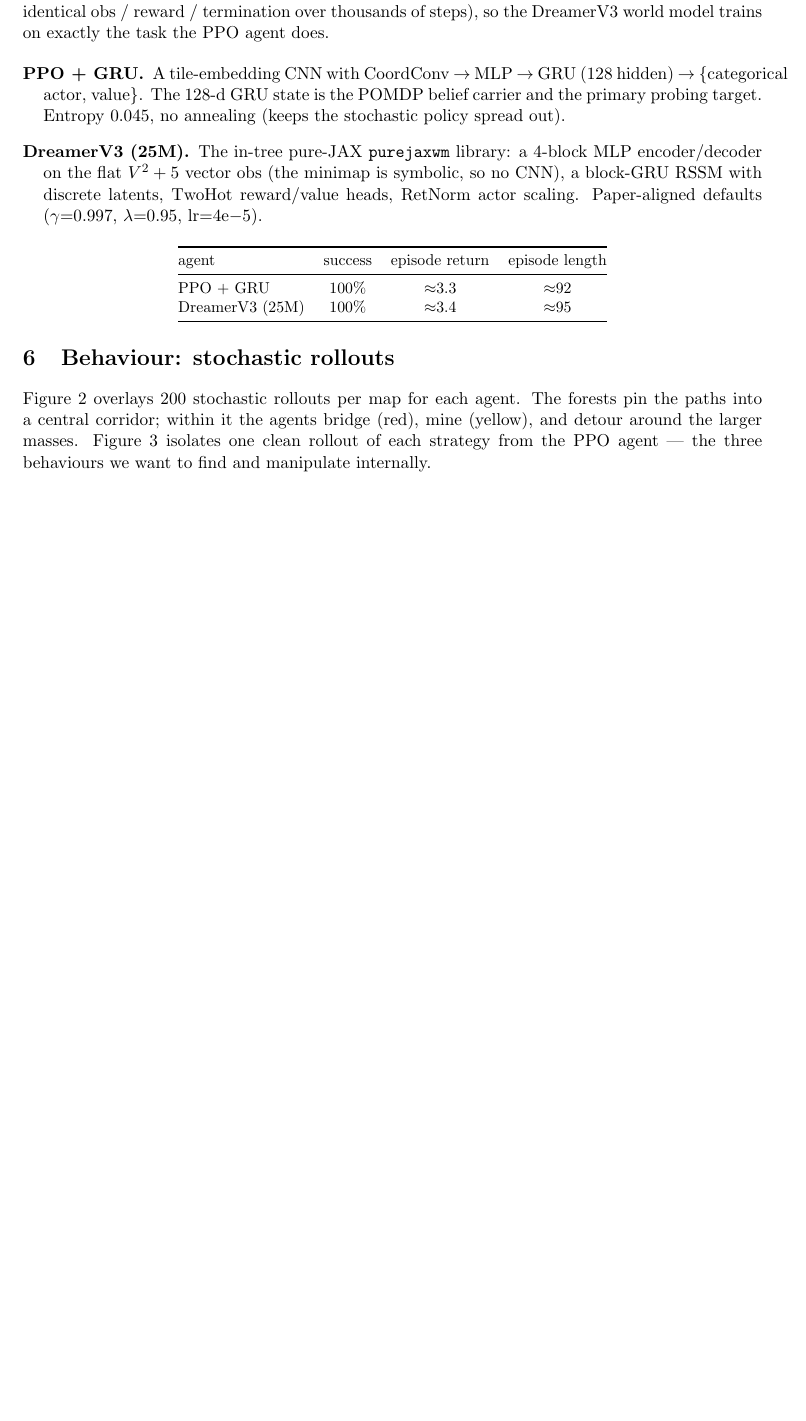
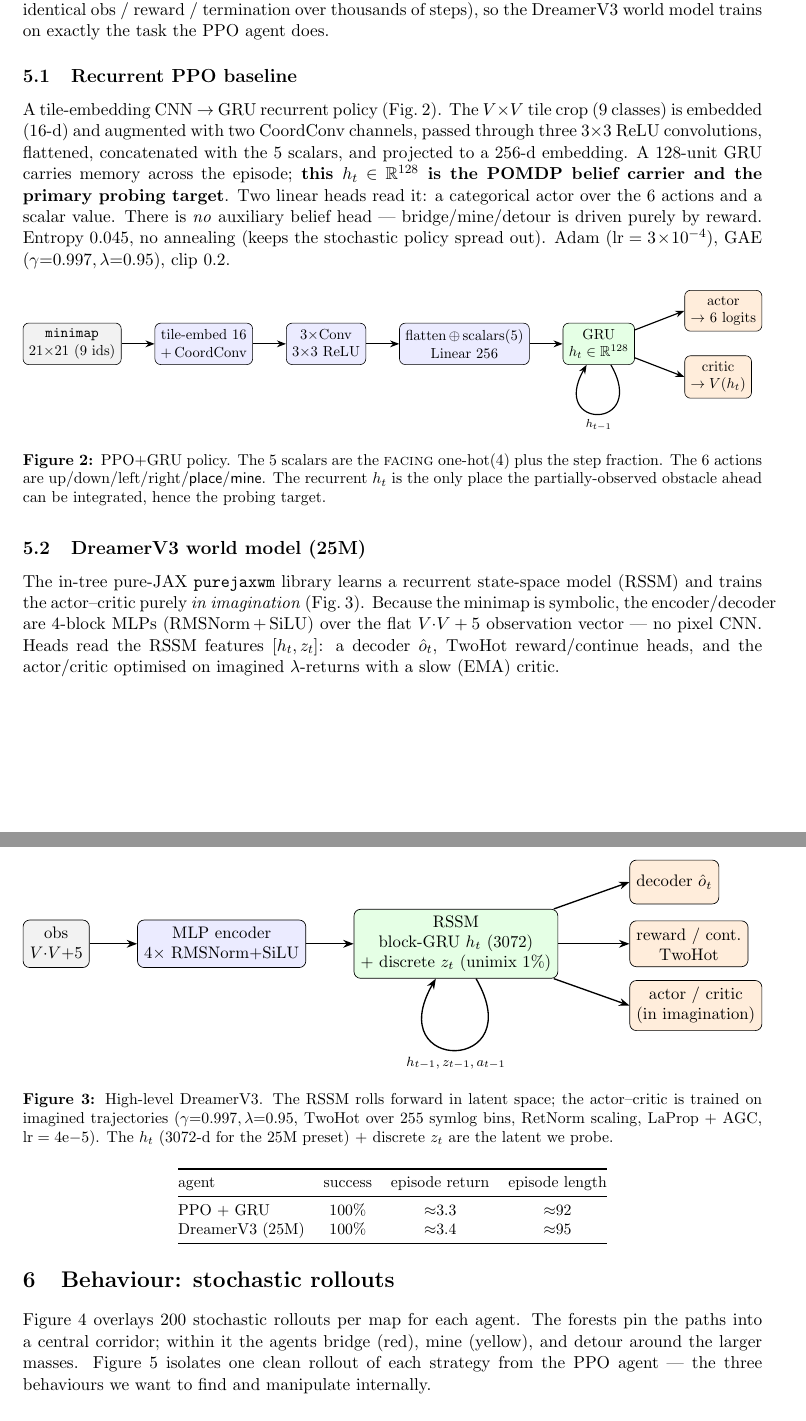
Before and after one commit to 0xbadc0ffe/Crusoe-Cogniland, a LaTeX paper (paper/zebra_nav.tex): part of page 5 of 7 before the commit and two parts of pages 5 and 6 of 8 after it, the two joined at a grey line, cut so that both start at the same text, the shorter picture padded with empty space. Compiled offline with pdfLaTeX.

Commit message:
paper: add PPO+GRU and DreamerV3 architecture diagrams (TikZ)
Two native-TikZ block diagrams in the Agents section, accurate to the zebra
agents: PPO+GRU (minimap -> tile-embed 16 + CoordConv -> 3x Conv -> flatten +
5 scalars -> Linear 256 -> GRU(128) -> {6-logit actor, value}; no aux belief
head) and DreamerV3 (obs V*V+5 -> MLP encoder -> RSSM block-GRU(3072)+discrete
z -> {decoder, TwoHot reward/cont, actor/critic in imagination}). Added tikz to
the preamble. Recompiled PDF (8pp).

Co-Authored-By: Claude Opus 4.8 (1M context) <noreply@anthropic.com>

```diff
--- a/paper/zebra_nav.tex
+++ b/paper/zebra_nav.tex
@@ -187,17 +202,72 @@ proven bit-for-bit equivalent (a parity test asserts identical obs / reward /
 termination over thousands of steps), so the DreamerV3 world model trains on
 exactly the task the PPO agent does.
 
-\begin{description}[leftmargin=1.2em]
-\item[PPO + GRU.] A tile-embedding CNN with CoordConv $\to$ MLP $\to$ GRU
-($128$ hidden) $\to$ \{categorical actor, value\}. The $128$-d GRU state is the
-POMDP belief carrier and the primary probing target. Entropy $0.045$, no
-annealing (keeps the stochastic policy spread out).
-\item[DreamerV3 (25M).] The in-tree pure-JAX \code{purejaxwm} library: a 4-block
-MLP encoder/decoder on the flat $V^2+5$ vector obs (the minimap is symbolic, so no
-CNN), a block-GRU RSSM with discrete latents, TwoHot reward/value heads, RetNorm
-actor scaling. Paper-aligned defaults ($\gamma{=}0.997$, $\lambda{=}0.95$,
-$\text{lr}{=}4\mathrm{e}{-5}$).
-\end{description}
+\subsection{Recurrent PPO baseline}
+A tile-embedding CNN $\to$ GRU recurrent policy (Fig.~\ref{fig:ppo}). The
+$V{\times}V$ tile crop ($9$ classes) is embedded ($16$-d) and augmented with two
+CoordConv channels, passed through three $3{\times}3$ ReLU convolutions, flattened,
+concatenated with the $5$ scalars, and projected to a $256$-d embedding. A
+$128$-unit GRU carries memory across the episode; \textbf{this $h_t\in\mathbb{R}^{128}$
+is the POMDP belief carrier and the primary probing target}. Two linear heads read
+it: a categorical actor over the $6$ actions and a scalar value. There is \emph{no}
+auxiliary belief head --- bridge/mine/detour is driven purely by reward. Entropy
+$0.045$, no annealing (keeps the stochastic policy spread out). Adam
+($\text{lr}=3\!\times\!10^{-4}$), GAE ($\gamma{=}0.997,\lambda{=}0.95$), clip $0.2$.
+
+\begin{figure}[H]
+\centering
+\resizebox{\linewidth}{!}{%
+\begin{tikzpicture}[node distance=6mm and 8mm]
+  \node[io]  (obs)  {\texttt{minimap}\\$21{\times}21$ (9 ids)};
+  \node[blk, right=of obs] (emb) {tile-embed $16$\\$+$\,CoordConv};
+  \node[blk, right=of emb] (cnn) {$3\times$Conv\\$3{\times}3$ ReLU};
+  \node[blk, right=of cnn] (fc)  {flatten\,$\oplus$\,scalars$(5)$\\Linear $256$};
+  \node[lat, right=of fc]  (gru) {GRU\\$h_t\in\mathbb{R}^{128}$};
+  \node[head, right=12mm of gru, yshift=8mm]  (act) {actor\\$\to$ 6 logits};
+  \node[head, right=12mm of gru, yshift=-8mm] (val) {critic\\$\to V(h_t)$};
+  \draw[fl] (obs)--(emb); \draw[fl] (emb)--(cnn); \draw[fl] (cnn)--(fc);
+  \draw[fl] (fc)--(gru);
+  \draw[fl] (gru)--(act.west); \draw[fl] (gru)--(val.west);
+  \draw[fl] (gru) to[out=-60,in=-120,looseness=8]
+            node[below,font=\scriptsize]{$h_{t-1}$} (gru);
+\end{tikzpicture}}
+\caption{PPO+GRU policy. The $5$ scalars are the \textsc{facing} one-hot$(4)$ plus
+the step fraction. The $6$ actions are up/down/left/right/\textsf{place}/\textsf{mine}.
+The recurrent $h_t$ is the only place the partially-observed obstacle ahead can be
+integrated, hence the probing target.}
+\label{fig:ppo}
+\end{figure}
+
+\subsection{DreamerV3 world model (25M)}
+The in-tree pure-JAX \code{purejaxwm} library learns a recurrent state-space model
+(RSSM) and trains the actor--critic purely \emph{in imagination}
+(Fig.~\ref{fig:dreamer}). Because the minimap is symbolic, the encoder/decoder are
+$4$-block MLPs (RMSNorm\,$+$\,SiLU) over the flat $V{\cdot}V+5$ observation vector
+--- no pixel CNN. Heads read the RSSM features $[h_t,z_t]$: a decoder
+$\hat o_t$, TwoHot reward/continue heads, and the actor/critic optimised on imagined
+$\lambda$-returns with a slow (EMA) critic.
+
+\begin{figure}[H]
+\centering
+\resizebox{\linewidth}{!}{%
+\begin{tikzpicture}[node distance=6mm and 10mm]
+  \node[io]  (obs)  {obs\\$V{\cdot}V{+}5$};
+  \node[blk, right=of obs] (enc) {MLP encoder\\$4\times$ RMSNorm+SiLU};
+  \node[lat, right=of enc] (rssm) {RSSM\\block-GRU $h_t$ ($3072$)\\$+$ discrete $z_t$ (unimix $1\%$)};
+  \node[head, right=15mm of rssm, yshift=13mm] (dec) {decoder $\hat o_t$};
+  \node[head, right=15mm of rssm, yshift=0mm]  (rew) {reward / cont.\\TwoHot};
+  \node[head, right=15mm of rssm, yshift=-13mm](ac)  {actor / critic\\(in imagination)};
+  \draw[fl] (obs)--(enc); \draw[fl] (enc)--(rssm);
+  \draw[fl] (rssm)--(dec.west); \draw[fl] (rssm)--(rew.west); \draw[fl] (rssm)--(ac.west);
+  \draw[fl] (rssm) to[out=-60,in=-120,looseness=7]
+            node[below,font=\scriptsize]{$h_{t-1},z_{t-1},a_{t-1}$} (rssm);
+\end{tikzpicture}}
+\caption{High-level DreamerV3. The RSSM rolls forward in latent space; the
+actor--critic is trained on imagined trajectories ($\gamma{=}0.997,\lambda{=}0.95$,
+TwoHot over $255$ symlog bins, RetNorm scaling, LaProp $+$ AGC, $\text{lr}=4\mathrm{e}{-5}$).
+The $h_t$ ($3072$-d for the 25M preset) $+$ discrete $z_t$ are the latent we probe.}
+\label{fig:dreamer}
+\end{figure}
 
 \begin{center}\small
 \begin{tabular}{@{}lccc@{}}
```
Also changed, not shown: paper/zebra_nav.pdf, paper/zebra_nav.tex (15 more changed lines).
